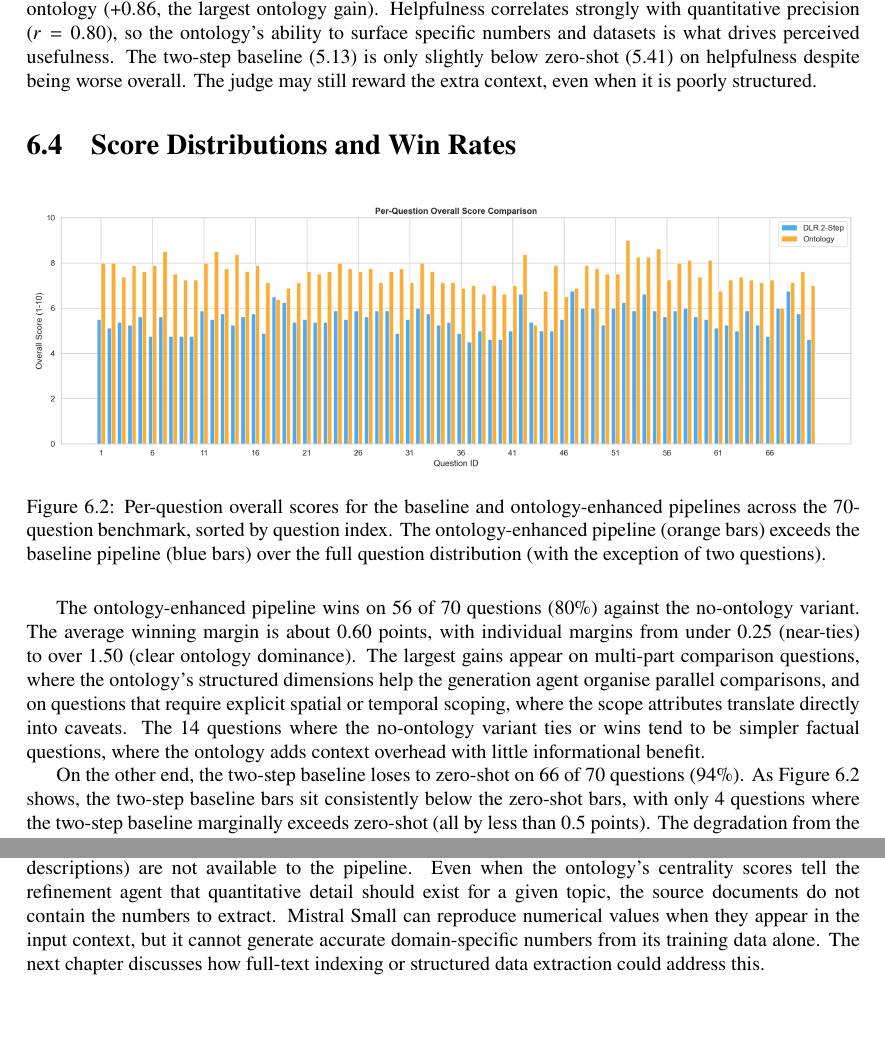
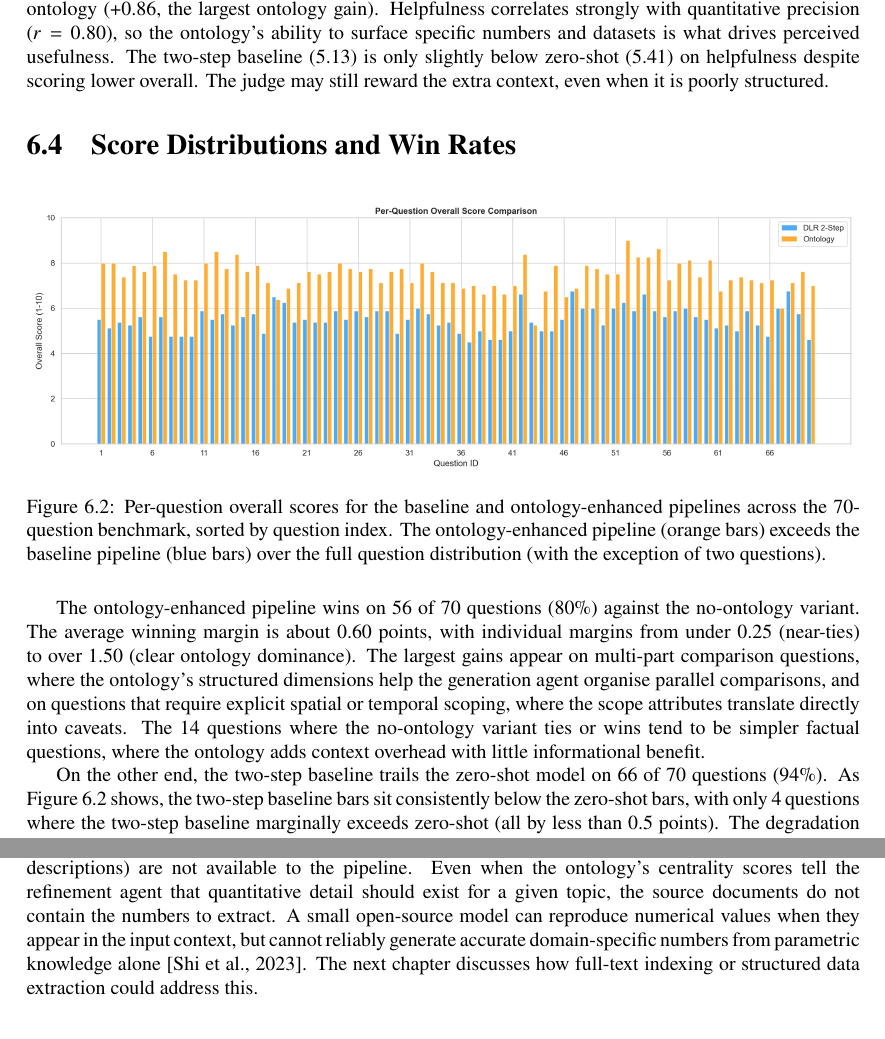
Before and after one commit to pjpauwelyn/thesis-2026, a LaTeX thesis (bscthesis.tex, which reads results.tex): two parts of pages 36 and 39 of 67, joined at a grey line, cut so that both start at the same text, the shorter picture padded with empty space. Compiled offline with pdfLaTeX.

Commit message:
fix(results): soften baseline phrasing; shi2023large citation; small-model framing; FloatBarriers

```diff
--- a/results.tex
+++ b/results.tex
@@ -81,9 +82,10 @@ Table~\ref{tab:per-criterion-means} breaks down the scores by criterion. We grou
 
 \paragraph{Core quality criteria.} Scientific accuracy, relevance, and completeness represent general answer quality. The ontology-enhanced pipeline leads on all three: scientific accuracy at 7.83, relevance at 7.96 (the highest single score of any criterion for any pipeline), and completeness at 7.46. An interesting pattern is that zero-shot relevance (7.57) is nearly identical to no-ontology relevance (7.56). Retrieval on its own does not improve relevance; the ontology's semantic alignment is what pushes it to 7.96 (+0.40). On completeness, the ontology ensures that each semantic dimension (sensors, variables, scope) is addressed, raising the score from 6.86 to 7.46.
 
-\paragraph{Helpfulness.} The ontology-enhanced pipeline scores 7.41 on helpfulness, compared to 6.56 for no-ontology (+0.86, the largest ontology gain). Helpfulness correlates strongly with quantitative precision ($r = 0.80$), so the ontology's ability to surface specific numbers and datasets is what drives perceived usefulness. The two-step baseline (5.13) is only slightly below zero-shot (5.41) on helpfulness despite being worse overall. The judge may still reward the extra context, even when it is poorly structured.
+\paragraph{Helpfulness.} The ontology-enhanced pipeline scores 7.41 on helpfulness, compared to 6.56 for no-ontology (+0.86, the largest ontology gain). Helpfulness correlates strongly with quantitative precision ($r = 0.80$), so the ontology's ability to surface specific numbers and datasets is what drives perceived usefulness. The two-step baseline (5.13) is only slightly below zero-shot (5.41) on helpfulness despite scoring lower overall. The judge may still reward the extra context, even when it is poorly structured.
 
 % =============================================================================
+\FloatBarrier
 \section{Score Distributions and Win Rates}
 \label{sec:distributions}
 % =============================================================================
@@ -99,6 +101,6 @@ pipeline (orange bars) exceeds the baseline pipeline (blue bars) over the full q
 
 The ontology-enhanced pipeline wins on 56 of 70~questions (80\%) against the no-ontology variant. The average winning margin is about 0.60 points, with individual margins from under 0.25 (near-ties) to over 1.50 (clear ontology dominance). The largest gains appear on multi-part comparison questions, where the ontology's structured dimensions help the generation agent organise parallel comparisons, and on questions that require explicit spatial or temporal scoping, where the scope attributes translate directly into caveats. The 14~questions where the no-ontology variant ties or wins tend to be simpler factual questions, where the ontology adds context overhead with little informational benefit.
 
-On the other end, the two-step baseline loses to zero-shot on 66 of 70~questions (94\%). As Figure~\ref{fig:per-question} shows, the two-step baseline bars sit consistently below the zero-shot bars, with only 4~questions where the two-step baseline marginally exceeds zero-shot (all by less than 0.5 points). The degradation from the two-step refinement is systematic, not driven by a few bad cases.
+On the other end, the two-step baseline trails the zero-shot model on 66 of 70~questions (94\%). As Figure~\ref{fig:per-question} shows, the two-step baseline bars sit consistently below the zero-shot bars, with only 4~questions where the two-step baseline marginally exceeds zero-shot (all by less than 0.5 points). The degradation from the two-step refinement is systematic, not driven by a few bad cases.
 
 % =============================================================================
@@ -174,7 +178,7 @@ Table~\ref{tab:ont-vs-noont-criteria} focuses on the ontology vs no-ontology com
 
 Quantitative precision is the lowest-scoring criterion for every pipeline: zero-shot scores 4.01, the two-step baseline 4.07, no-ontology 5.33, and the ontology-enhanced pipeline 5.93. The gap between quantitative precision and the overall score is 1.4--2.3 points for every pipeline, a consistent underperformance relative to other criteria. The ontology does improve quantitative precision significantly (+0.60 over no-ontology, $p < 0.001$; +1.92 over zero-shot), but even the best pipeline stays below the 6-point mark.
 
-The main cause is that the knowledge graph currently contains only document abstracts. Abstracts summarise findings in general terms and rarely include exact numbers, specific measurements, or detailed statistics. The full-text sections where those values appear (results tables, figure captions, and method descriptions) are not available to the pipeline. Even when the ontology's centrality scores tell the refinement agent that quantitative detail should exist for a given topic, the source documents do not contain the numbers to extract. Mistral Small can reproduce numerical values when they appear in the input context, but it cannot generate accurate domain-specific numbers from its training data alone. The next chapter discusses how full-text indexing or structured data extraction could address this.
+The main cause is that the knowledge graph currently contains only document abstracts. Abstracts summarise findings in general terms and rarely include exact numbers, specific measurements, or detailed statistics. The full-text sections where those values appear (results tables, figure captions, and method descriptions) are not available to the pipeline. Even when the ontology's centrality scores tell the refinement agent that quantitative detail should exist for a given topic, the source documents do not contain the numbers to extract. A small open-source model can reproduce numerical values when they appear in the input context, but cannot reliably generate accurate domain-specific numbers from parametric knowledge alone~\citep{shi2023large}. The next chapter discusses how full-text indexing or structured data extraction could address this.
 
 % =============================================================================
 \section{Manual Failure Mode Analysis}
```
Also changed, not shown: results.tex (9 more changed lines).
